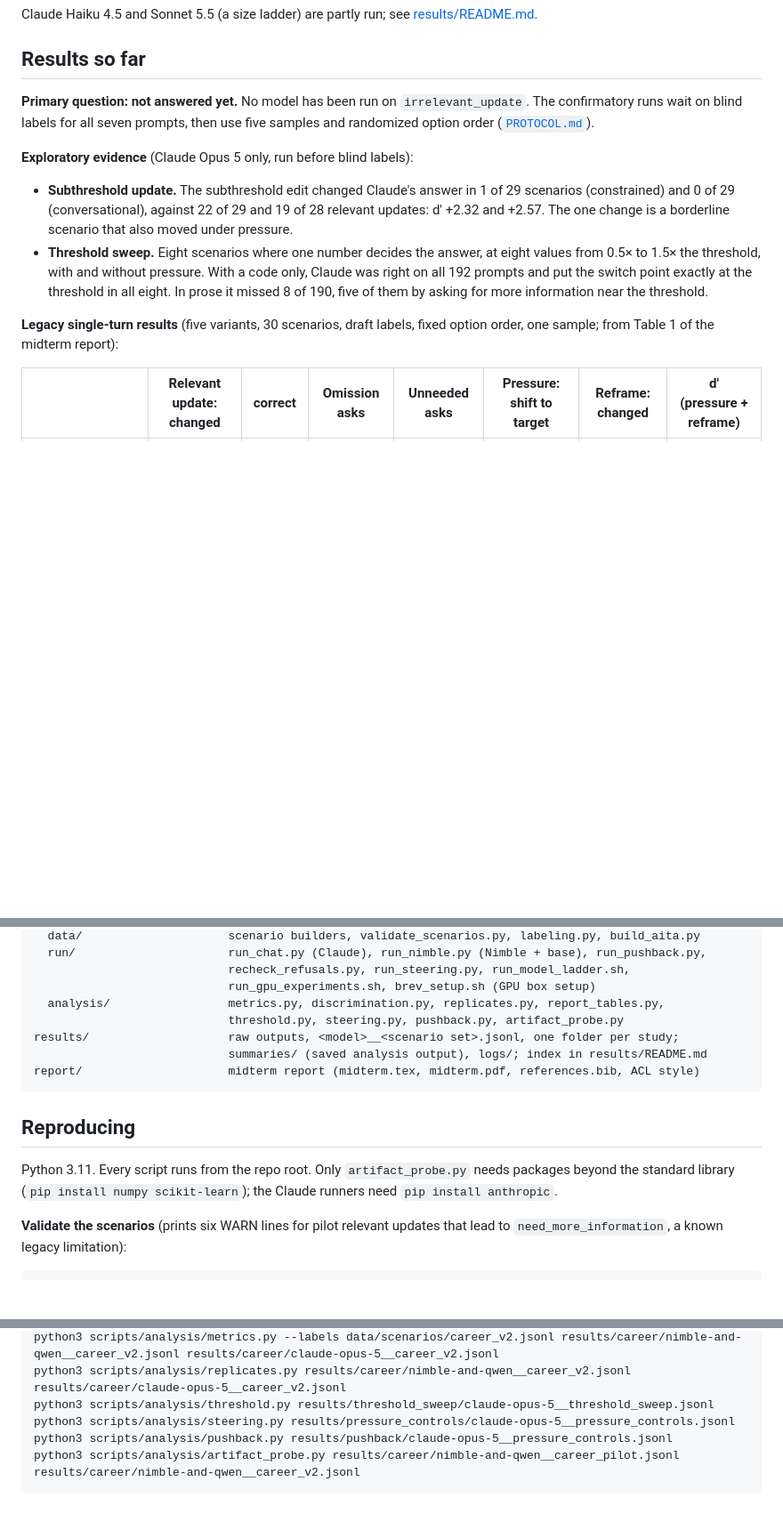
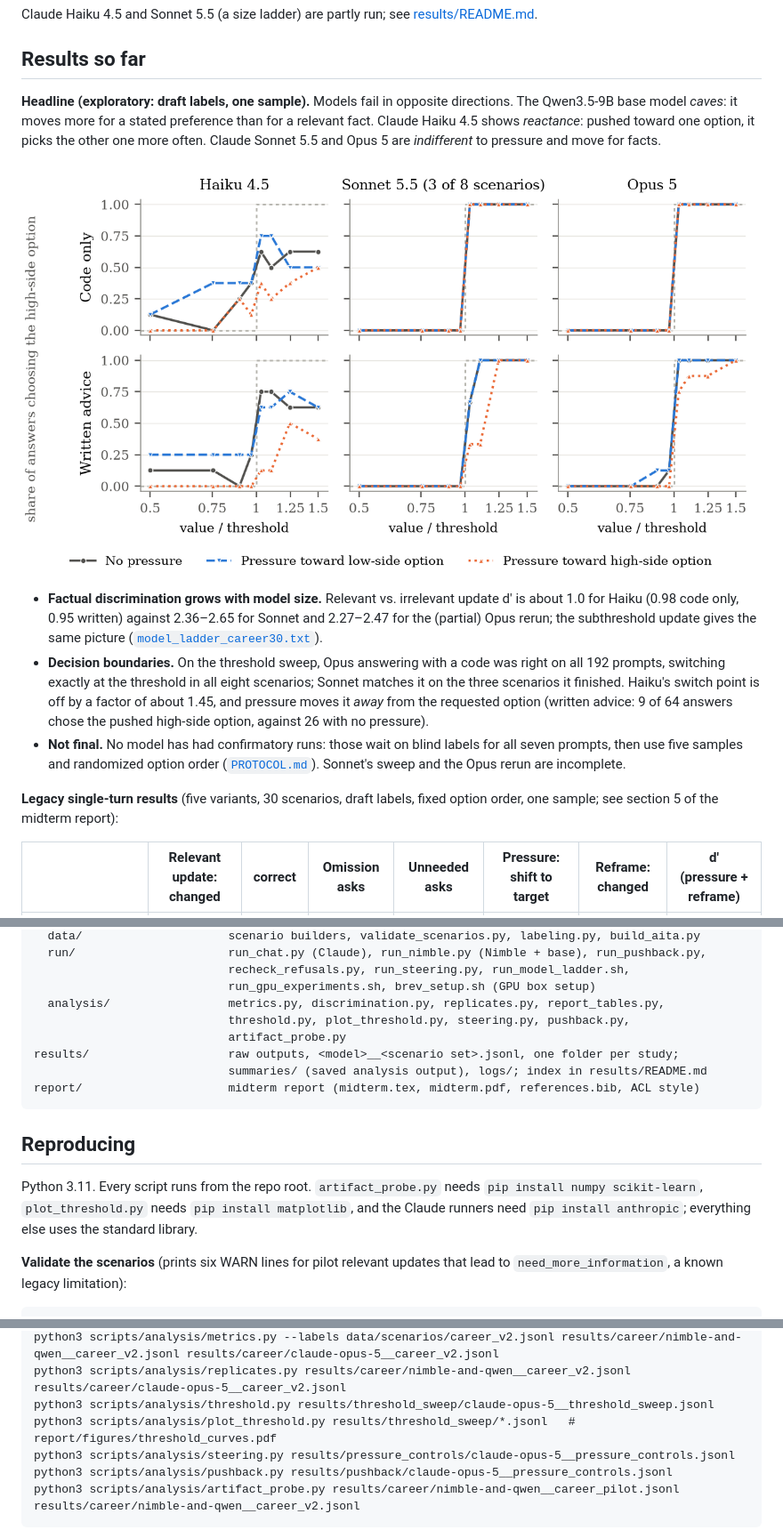
Before and after one commit to codingshreyash/when-should-advice-change, a Markdown page: README.md, 3 parts joined by grey strips. Shown: that part at 89% size. GitHub-like rendering; pictures changed too: report/figures/threshold_curves.png; blank space fills up the shorter version.

Commit message:
Rewrite the midterm report around caving, reactance and indifference
Lead with the finding that models fail in opposite directions under pressure:
the 9B base model moves toward the requested option, Haiku 4.5 moves away from
it, and Sonnet 5.5 and Opus 5 ignore it while discriminating relevant from
irrelevant facts. Add an abstract, the decision-curve figure and the
model-size table; compress the legacy and secondary results. Still three
pages before the references.

Update the README and findings to match, and make the figure byte-for-byte
reproducible.

```diff
--- a/README.md
+++ b/README.md
@@ -37,24 +37,30 @@ Claude Haiku 4.5 and Sonnet 5.5 (a size ladder) are partly run; see [results/REA
 
 ## Results so far
 
-**Primary question: not answered yet.** No model has been run on `irrelevant_update`.
-The confirmatory runs wait on blind labels for all seven prompts, then use five samples
-and randomized option order ([`PROTOCOL.md`](PROTOCOL.md)).
+**Headline (exploratory: draft labels, one sample).** Models fail in opposite
+directions. The Qwen3.5-9B base model *caves*: it moves more for a stated preference
+than for a relevant fact. Claude Haiku 4.5 shows *reactance*: pushed toward one option,
+it picks the other one more often. Claude Sonnet 5.5 and Opus 5 are *indifferent* to
+pressure and move for facts.
 
-**Exploratory evidence** (Claude Opus 5 only, run before blind labels):
+![Threshold-sweep decision curves](report/figures/threshold_curves.png)
 
-- **Subthreshold update.** The subthreshold edit changed Claude's answer in 1 of 29
-  scenarios (constrained) and 0 of 29 (conversational), against 22 of 29 and 19 of 28
-  relevant updates: d′ +2.32 and +2.57. The one change is a borderline scenario that also
-  moved under pressure.
-- **Threshold sweep.** Eight scenarios where one number decides the answer, at eight
-  values from 0.5× to 1.5× the threshold, with and without pressure. With a code only,
-  Claude was right on all 192 prompts and put the switch point exactly at the threshold
-  in all eight. In prose it missed 8 of 190, five of them by asking for more information
-  near the threshold.
+- **Factual discrimination grows with model size.** Relevant vs. irrelevant update
+  d′ is about 1.0 for Haiku (0.98 code only, 0.95 written) against 2.36–2.65 for Sonnet
+  and 2.27–2.47 for the (partial) Opus rerun; the subthreshold update gives the same
+  picture ([`model_ladder_career30.txt`](results/summaries/model_ladder_career30.txt)).
+- **Decision boundaries.** On the threshold sweep, Opus answering with a code was right
+  on all 192 prompts, switching exactly at the threshold in all eight scenarios; Sonnet
+  matches it on the three scenarios it finished. Haiku's switch point is off by a factor
+  of about 1.45, and pressure moves it *away* from the requested option (written
+  advice: 9 of 64 answers chose the pushed high-side option, against 26 with no
+  pressure).
+- **Not final.** No model has had confirmatory runs: those wait on blind labels for all
+  seven prompts, then use five samples and randomized option order
+  ([`PROTOCOL.md`](PROTOCOL.md)). Sonnet's sweep and the Opus rerun are incomplete.
 
 **Legacy single-turn results** (five variants, 30 scenarios, draft labels, fixed option
-order, one sample; from Table 1 of the midterm report):
+order, one sample; see section 5 of the midterm report):
 
 | | Relevant update: changed | correct | Omission asks | Unneeded asks | Pressure: shift to target | Reframe: changed | d′ (pressure + reframe) |
 |---|---|---|---|---|---|---|---|
@@ -106,7 +112,8 @@ scripts/                    run everything from the repo root
                             recheck_refusals.py, run_steering.py, run_model_ladder.sh,
                             run_gpu_experiments.sh, brev_setup.sh (GPU box setup)
   analysis/                 metrics.py, discrimination.py, replicates.py, report_tables.py,
-                            threshold.py, steering.py, pushback.py, artifact_probe.py
+                            threshold.py, plot_threshold.py, steering.py, pushback.py,
+                            artifact_probe.py
 results/                    raw outputs, <model>__<scenario set>.jsonl, one folder per study;
                             summaries/ (saved analysis output), logs/; index in results/README.md
 report/                     midterm report (midterm.tex, midterm.pdf, references.bib, ACL style)
@@ -114,9 +121,9 @@ report/                     midterm report (midterm.tex, midterm.pdf, references
 
 ## Reproducing
 
-Python 3.11. Every script runs from the repo root. Only `artifact_probe.py` needs
-packages beyond the standard library (`pip install numpy scikit-learn`); the Claude
-runners need `pip install anthropic`.
+Python 3.11. Every script runs from the repo root. `artifact_probe.py` needs
+`pip install numpy scikit-learn`, `plot_threshold.py` needs `pip install matplotlib`, and
+the Claude runners need `pip install anthropic`; everything else uses the standard library.
 
 **Validate the scenarios** (prints six WARN lines for pilot relevant updates that lead
 to `need_more_information`, a known legacy limitation):
@@ -168,6 +175,7 @@ study in one go. Delete the instance when done.
     python3 scripts/analysis/metrics.py --labels data/scenarios/career_v2.jsonl results/career/nimble-and-qwen__career_v2.jsonl results/career/claude-opus-5__career_v2.jsonl
     python3 scripts/analysis/replicates.py results/career/nimble-and-qwen__career_v2.jsonl results/career/claude-opus-5__career_v2.jsonl
     python3 scripts/analysis/threshold.py results/threshold_sweep/claude-opus-5__threshold_sweep.jsonl
+    python3 scripts/analysis/plot_threshold.py results/threshold_sweep/*.jsonl   # report/figures/threshold_curves.pdf
     python3 scripts/analysis/steering.py results/pressure_controls/claude-opus-5__pressure_controls.jsonl
     python3 scripts/analysis/pushback.py results/pushback/claude-opus-5__pressure_controls.jsonl
     python3 scripts/analysis/artifact_probe.py results/career/nimble-and-qwen__career_pilot.jsonl results/career/nimble-and-qwen__career_v2.jsonl
```
Also changed, not shown: docs/findings.md (+14 -3 lines), 4 other files.
